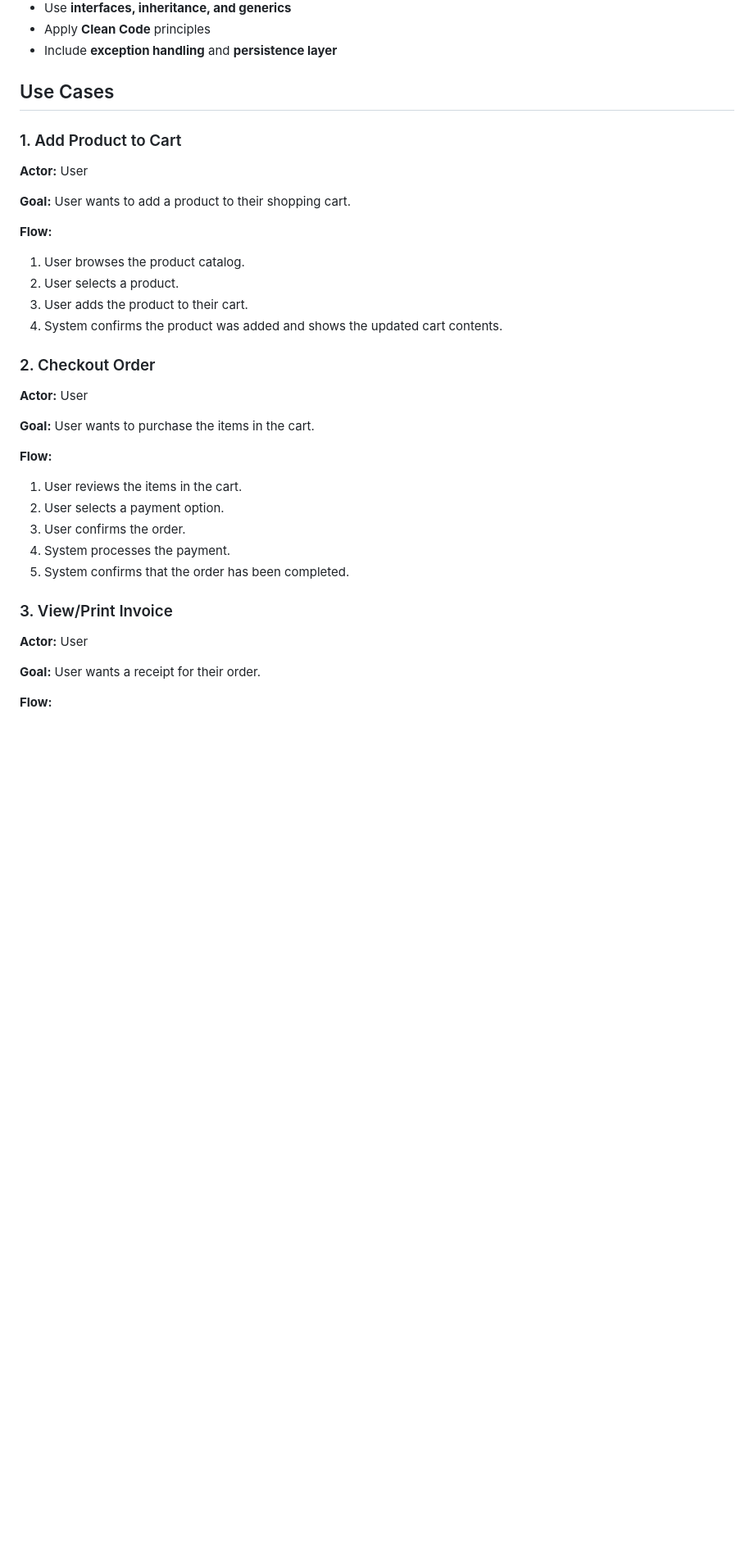
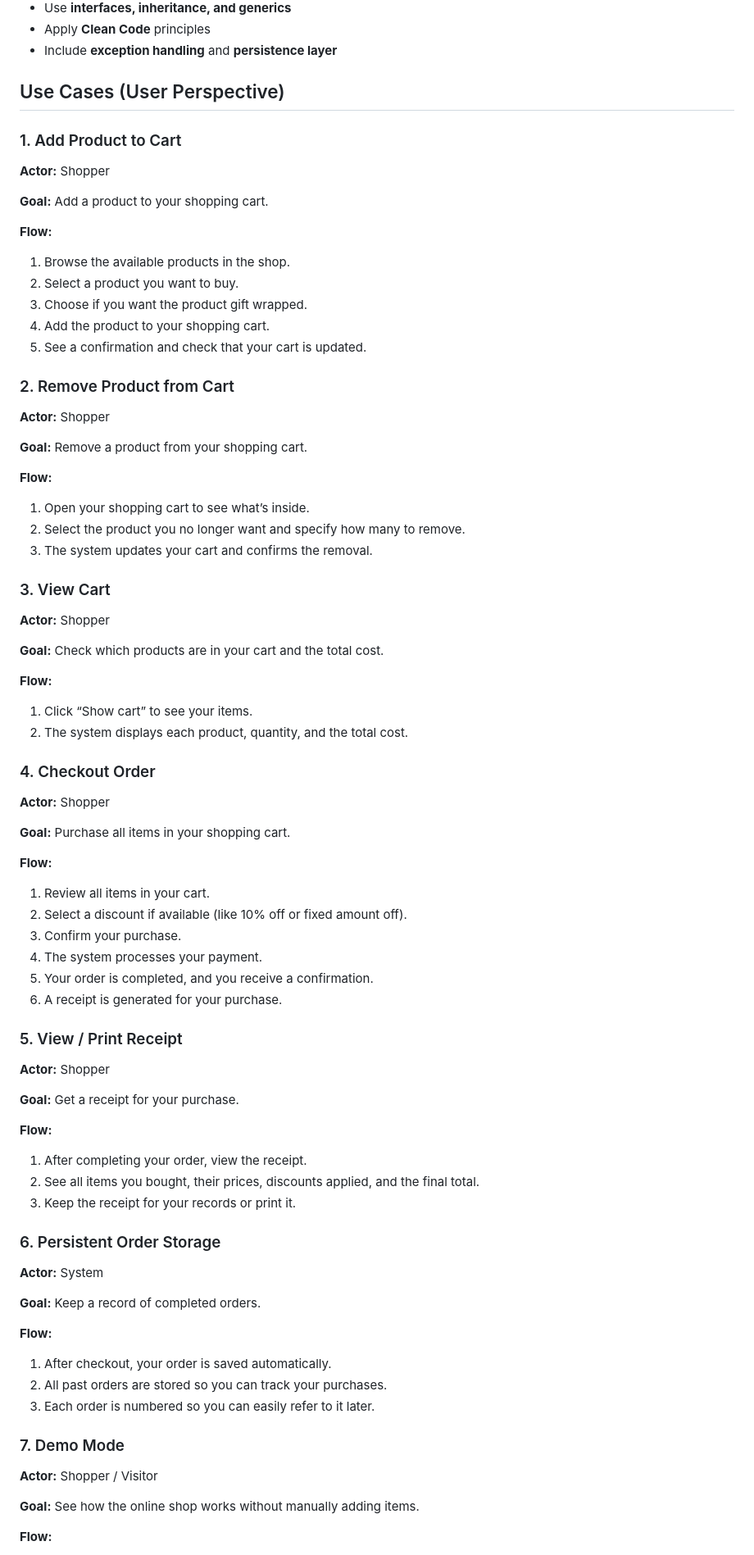
Before and after one commit to daphne-edutbz/M320_Daphne-McNamara_Lisa-Meergans, a Markdown page: OnlineShopProject-Daphne/M4 - Daphne/OnlineShopProject.md, the part around one of its changes. Shown at 82% size. Rendered like a GitHub page; blank space fills up the shorter version.

Commit message:
update use cases
Updated use cases from user perspective, changing 'User' to 'Shopper' and refining goals and flows for clarity.

```diff
--- a/OnlineShopProject-Daphne/M4 - Daphne/OnlineShopProject.md
+++ b/OnlineShopProject-Daphne/M4 - Daphne/OnlineShopProject.md
@@ -23,42 +23,82 @@ The application demonstrates **object-oriented principles**, including **delegat
 - Include **exception handling** and **persistence layer**
 
 
-## Use Cases
+## Use Cases (User Perspective)
 
 ### 1. Add Product to Cart
-**Actor:** User
+**Actor:** Shopper
+
+**Goal:** Add a product to your shopping cart.
+
+**Flow:**
+1. Browse the available products in the shop.
+2. Select a product you want to buy.
+3. Choose if you want the product gift wrapped.
+4. Add the product to your shopping cart.
+5. See a confirmation and check that your cart is updated.
 
 
-**Goal:** User wants to add a product to their shopping cart.
+### 2. Remove Product from Cart
+**Actor:** Shopper
+
+**Goal:** Remove a product from your shopping cart.
+
+**Flow:**
+1. Open your shopping cart to see what’s inside.
+2. Select the product you no longer want and specify how many to remove.
+3. The system updates your cart and confirms the removal.
 
 
+
+### 3. View Cart
+**Actor:** Shopper
+
+**Goal:** Check which products are in your cart and the total cost.
+
 **Flow:**
-1. User browses the product catalog.
-2. User selects a product.
-3. User adds the product to their cart.
-4. System confirms the product was added and shows the updated cart contents.
+1. Click “Show cart” to see your items.
+2. The system displays each product, quantity, and the total cost.
 
 
-### 2. Checkout Order
-**Actor:** User
+### 4. Checkout Order
+**Actor:** Shopper
+
+**Goal:** Purchase all items in your shopping cart.
+
+**Flow:**
+1. Review all items in your cart.
+2. Select a discount if available (like 10% off or fixed amount off).
+3. Confirm your purchase.
+4. The system processes your payment.
+5. Your order is completed, and you receive a confirmation.
+6. A receipt is generated for your purchase.
 
 
-**Goal:** User wants to purchase the items in the cart.
+### 5. View / Print Receipt
+**Actor:** Shopper
+
+**Goal:** Get a receipt for your purchase.
+
+**Flow:**
+1. After completing your order, view the receipt.
+2. See all items you bought, their prices, discounts applied, and the final total.
+3. Keep the receipt for your records or print it.
 
 
+### 6. Persistent Order Storage
+**Actor:** System
+
+**Goal:** Keep a record of completed orders.
+
 **Flow:**
-1. User reviews the items in the cart.
-2. User selects a payment option.
-3. User confirms the order.
-4. System processes the payment.
-5. System confirms that the order has been completed.
+1. After checkout, your order is saved automatically.
+2. All past orders are stored so you can track your purchases.
+3. Each order is numbered so you can easily refer to it later.
 
 
-### 3. View/Print Invoice
-**Actor:** User
+### 7. Demo Mode
+**Actor:** Shopper / Visitor
 
-
-**Goal:** User wants a receipt for their order.
-
+**Goal:** See how the online shop works without manually adding items.
 
 **Flow:**
```
Also changed, not shown: other parts of OnlineShopProject-Daphne/M4 - Daphne/OnlineShopProject.md (+5 -4 lines).
